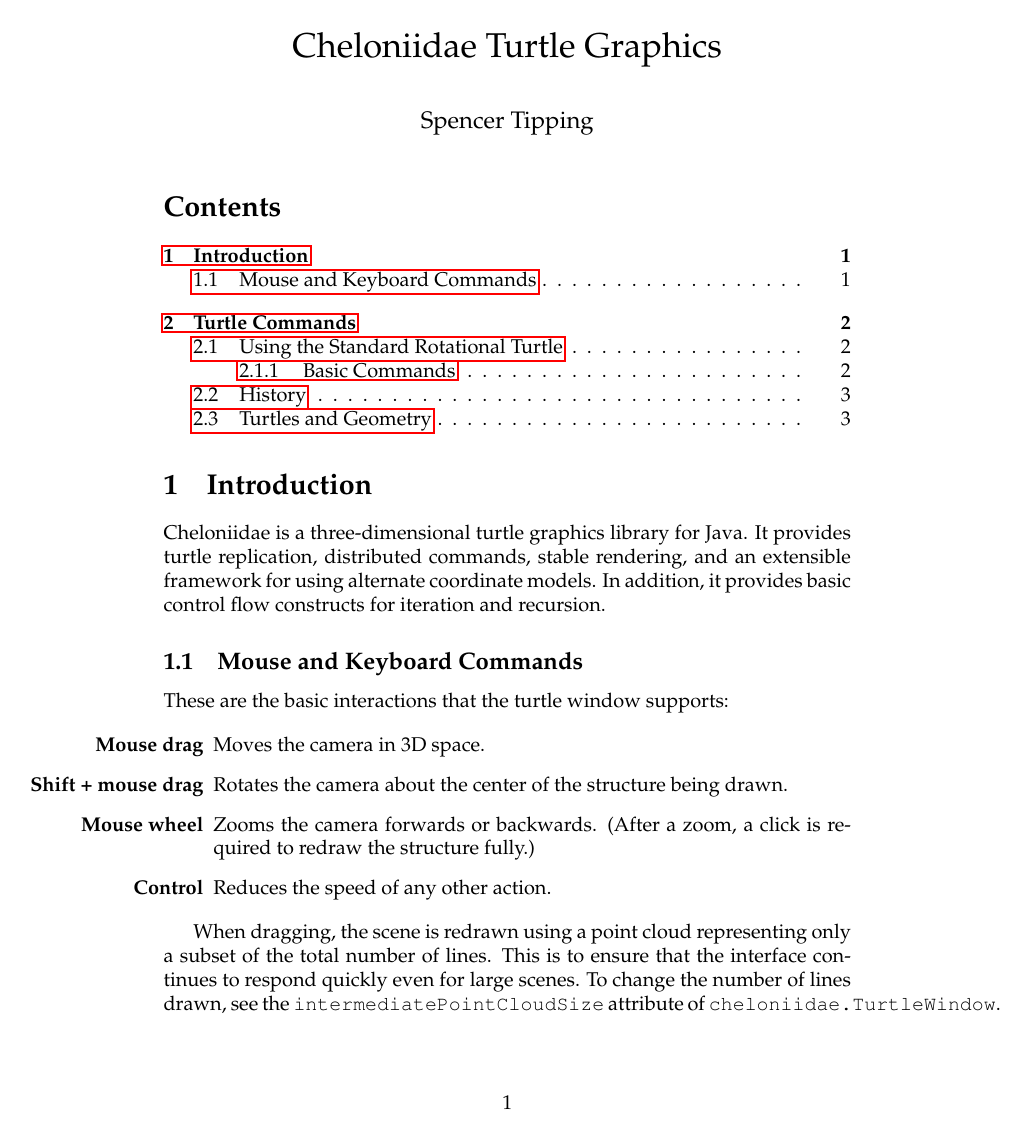
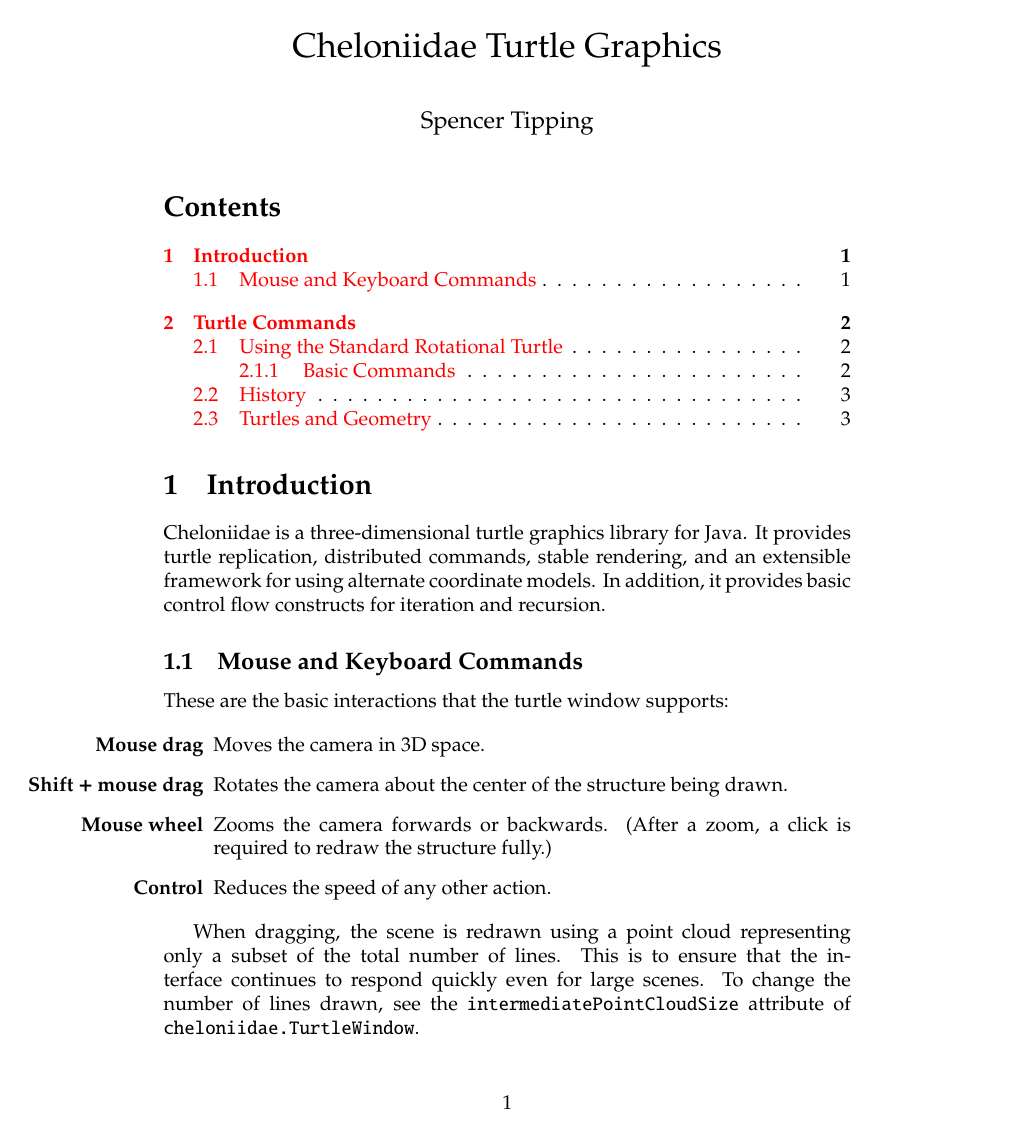
Before and after one commit to spencertipping/cheloniidae, a LaTeX document (doc/cheloniidae.tex): page 1 of 3. Compiled offline with pdfLaTeX.

Commit message:
Getting set up for the new build process

```diff
--- a/doc/cheloniidae.tex
+++ b/doc/cheloniidae.tex
@@ -1,10 +1,9 @@
 \documentclass{article}
 
-\usepackage{palatino}
 \usepackage{amsmath}
-\usepackage{mathpazo}
+\usepackage{pxfonts}
 \usepackage{listings}
-\usepackage{hyperref}
+\usepackage[colorlinks]{hyperref}
 
 \lstnewenvironment{java}
   {\lstset{language=java,basicstyle={\tt\scriptsize}}}
```
Also changed, not shown: 3 other files.
